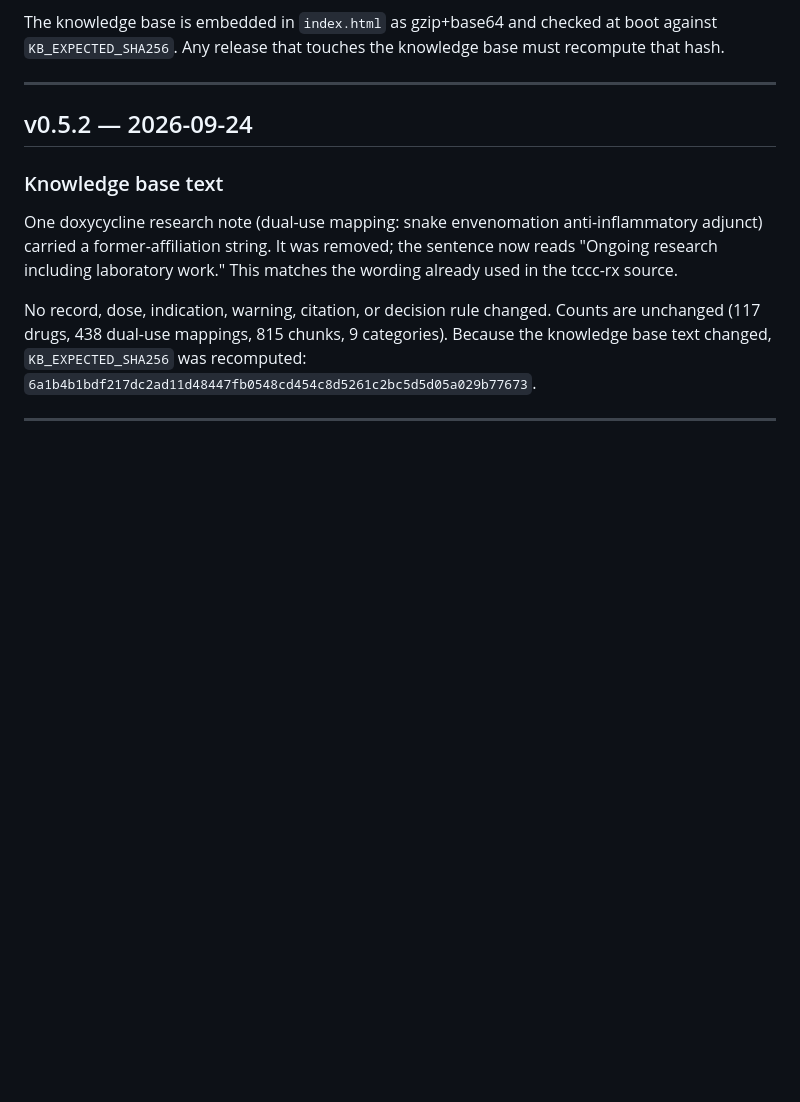
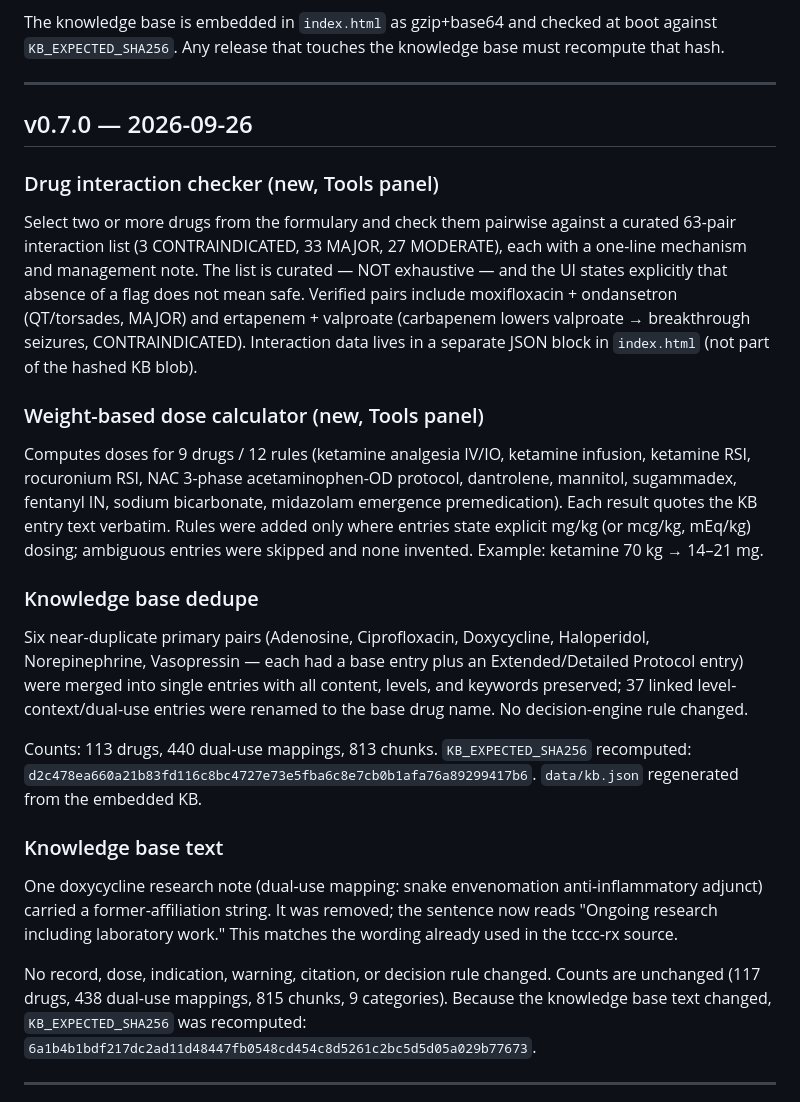
Before and after one commit to choij1104/silent-medic, a Markdown page: CHANGELOG.md, the part around the change. Drawn GitHub-style; blank space fills up the shorter version.

Commit message:
v0.7.0: changelog entry (interaction checker, dose calculator, KB dedupe)

```diff
--- a/CHANGELOG.md
+++ b/CHANGELOG.md
@@ -7,7 +7,41 @@ The knowledge base is embedded in `index.html` as gzip+base64 and checked at boo
 
 ---
 
-## v0.5.2 — 2026-09-24
+## v0.7.0 — 2026-09-26
+
+### Drug interaction checker (new, Tools panel)
+
+Select two or more drugs from the formulary and check them pairwise against a
+curated 63-pair interaction list (3 CONTRAINDICATED, 33 MAJOR, 27 MODERATE),
+each with a one-line mechanism and management note. The list is curated — NOT
+exhaustive — and the UI states explicitly that absence of a flag does not mean
+safe. Verified pairs include moxifloxacin + ondansetron (QT/torsades, MAJOR)
+and ertapenem + valproate (carbapenem lowers valproate → breakthrough seizures,
+CONTRAINDICATED). Interaction data lives in a separate JSON block in
+`index.html` (not part of the hashed KB blob).
+
+### Weight-based dose calculator (new, Tools panel)
+
+Computes doses for 9 drugs / 12 rules (ketamine analgesia IV/IO, ketamine
+infusion, ketamine RSI, rocuronium RSI, NAC 3-phase acetaminophen-OD protocol,
+dantrolene, mannitol, sugammadex, fentanyl IN, sodium bicarbonate, midazolam
+emergence premedication). Each result quotes the KB entry text verbatim. Rules
+were added only where entries state explicit mg/kg (or mcg/kg, mEq/kg) dosing;
+ambiguous entries were skipped and none invented. Example: ketamine 70 kg →
+14–21 mg.
+
+### Knowledge base dedupe
+
+Six near-duplicate primary pairs (Adenosine, Ciprofloxacin, Doxycycline,
+Haloperidol, Norepinephrine, Vasopressin — each had a base entry plus an
+Extended/Detailed Protocol entry) were merged into single entries with all
+content, levels, and keywords preserved; 37 linked level-context/dual-use
+entries were renamed to the base drug name. No decision-engine rule changed.
+
+Counts: 113 drugs, 440 dual-use mappings, 813 chunks. `KB_EXPECTED_SHA256`
+recomputed: `d2c478ea660a21b83fd116c8bc4727e73e5fba6c8e7cb0b1afa76a89299417b6`.
+`data/kb.json` regenerated from the embedded KB.
+
 
 ### Knowledge base text
 
```
